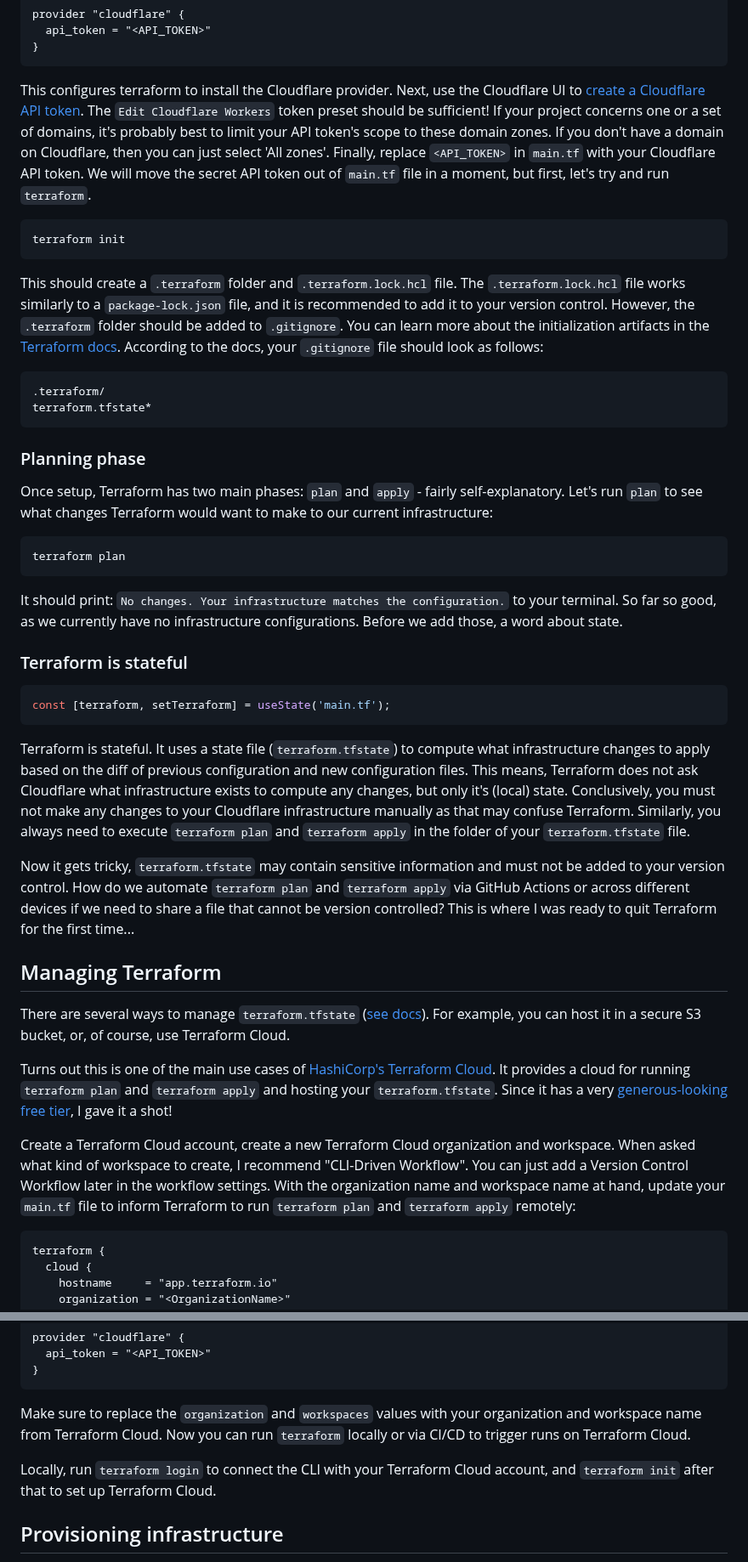
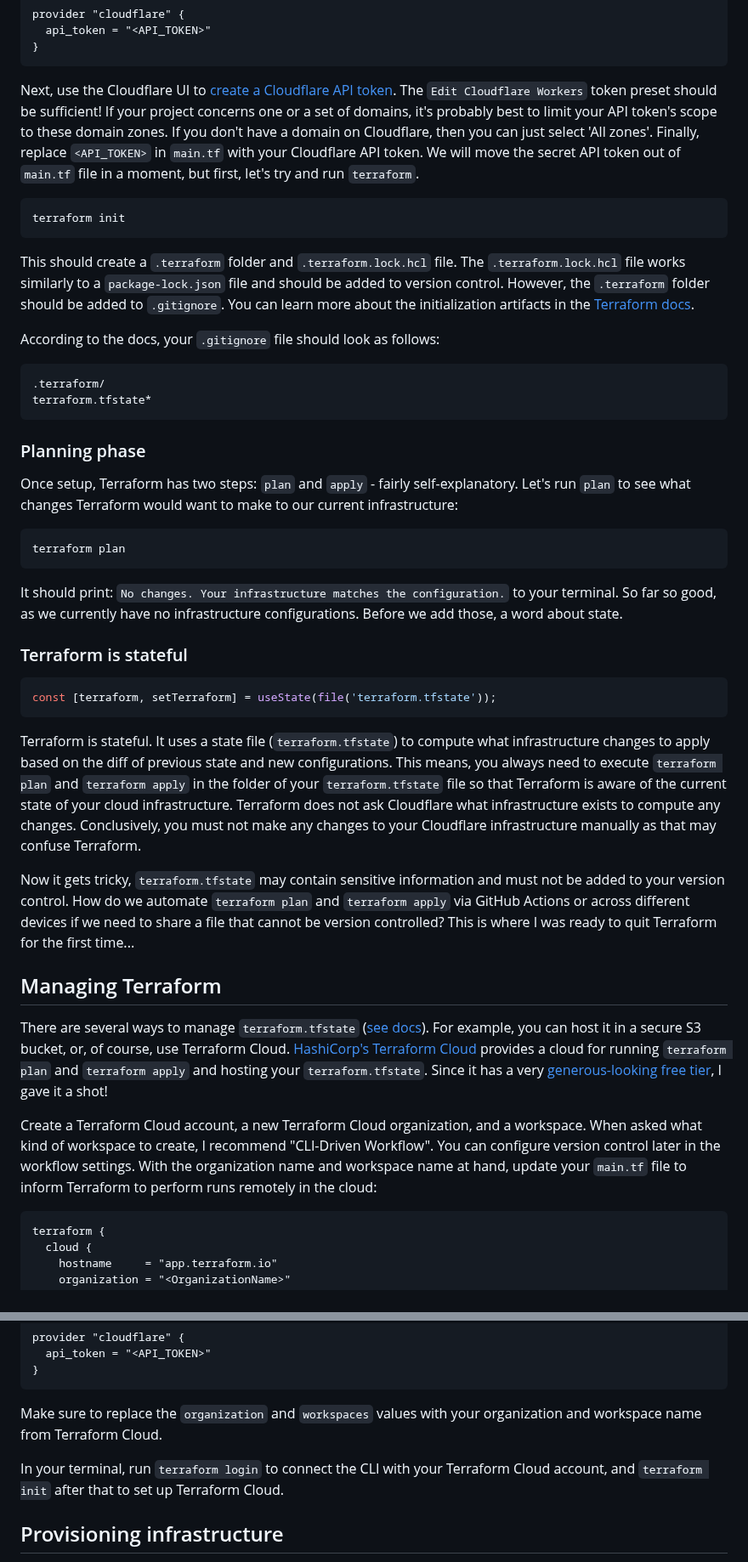
Before and after one commit to andrelandgraf/andrelandgraf, a Markdown page: contents/articles/2024-03-03_remix-with-terraform-on-cloudflare.md, 2 parts joined by grey strips. Shown at 85% size. Drawn GitHub-style.

````diff
--- a/contents/articles/2024-03-03_remix-with-terraform-on-cloudflare.md
+++ b/contents/articles/2024-03-03_remix-with-terraform-on-cloudflare.md
@@ -80,13 +70,15 @@ provider "cloudflare" {
 }
 ```
 
-This configures terraform to install the Cloudflare provider. Next, use the Cloudflare UI to [create a Cloudflare API token](https://developers.cloudflare.com/fundamentals/api/get-started/create-token/). The `Edit Cloudflare Workers` token preset should be sufficient! If your project concerns one or a set of domains, it's probably best to limit your API token's scope to these domain zones. If you don't have a domain on Cloudflare, then you can just select 'All zones'. Finally, replace `<API_TOKEN>` in `main.tf` with your Cloudflare API token. We will move the secret API token out of `main.tf` file in a moment, but first, let's try and run `terraform`.
+Next, use the Cloudflare UI to [create a Cloudflare API token](https://developers.cloudflare.com/fundamentals/api/get-started/create-token/). The `Edit Cloudflare Workers` token preset should be sufficient! If your project concerns one or a set of domains, it's probably best to limit your API token's scope to these domain zones. If you don't have a domain on Cloudflare, then you can just select 'All zones'. Finally, replace `<API_TOKEN>` in `main.tf` with your Cloudflare API token. We will move the secret API token out of `main.tf` file in a moment, but first, let's try and run `terraform`.
 
 ```
 terraform init
 ```
 
-This should create a `.terraform` folder and `.terraform.lock.hcl` file. The `.terraform.lock.hcl` file works similarly to a `package-lock.json` file, and it is recommended to add it to your version control. However, the `.terraform` folder should be added to `.gitignore`. You can learn more about the initialization artifacts in the [Terraform docs](https://developer.hashicorp.com/terraform/tutorials/cli/init#review-initialization-artifacts). According to the docs, your `.gitignore` file should look as follows:
+This should create a `.terraform` folder and `.terraform.lock.hcl` file. The `.terraform.lock.hcl` file works similarly to a `package-lock.json` file and should be added to version control. However, the `.terraform` folder should be added to `.gitignore`. You can learn more about the initialization artifacts in the [Terraform docs](https://developer.hashicorp.com/terraform/tutorials/cli/init#review-initialization-artifacts).
+
+According to the docs, your `.gitignore` file should look as follows:
 
 ```txt
 .terraform/
@@ -95,7 +87,7 @@ terraform.tfstate*
 
 ### Planning phase
 
-Once setup, Terraform has two main phases: `plan` and `apply` - fairly self-explanatory. Let's run `plan` to see what changes Terraform would want to make to our current infrastructure:
+Once setup, Terraform has two steps: `plan` and `apply` - fairly self-explanatory. Let's run `plan` to see what changes Terraform would want to make to our current infrastructure:
 
 ```bash
 terraform plan
@@ -106,20 +98,18 @@ It should print: `No changes. Your infrastructure matches the configuration.` to
 ### Terraform is stateful
 
 ```ts
-const [terraform, setTerraform] = useState('main.tf');
+const [terraform, setTerraform] = useState(file('terraform.tfstate'));
 ```
 
-Terraform is stateful. It uses a state file (`terraform.tfstate`) to compute what infrastructure changes to apply based on the diff of previous configuration and new configuration files. This means, Terraform does not ask Cloudflare what infrastructure exists to compute any changes, but only it's (local) state. Conclusively, you must not make any changes to your Cloudflare infrastructure manually as that may confuse Terraform. Similarly, you always need to execute `terraform plan` and `terraform apply` in the folder of your `terraform.tfstate` file.
+Terraform is stateful. It uses a state file (`terraform.tfstate`) to compute what infrastructure changes to apply based on the diff of previous state and new configurations. This means, you always need to execute `terraform plan` and `terraform apply` in the folder of your `terraform.tfstate` file so that Terraform is aware of the current state of your cloud infrastructure. Terraform does not ask Cloudflare what infrastructure exists to compute any changes. Conclusively, you must not make any changes to your Cloudflare infrastructure manually as that may confuse Terraform.
 
 Now it gets tricky, `terraform.tfstate` may contain sensitive information and must not be added to your version control. How do we automate `terraform plan` and `terraform apply` via GitHub Actions or across different devices if we need to share a file that cannot be version controlled? This is where I was ready to quit Terraform for the first time...
 
 ## Managing Terraform
 
-There are several ways to manage `terraform.tfstate` ([see docs](https://developer.hashicorp.com/terraform/language/state/remote)). For example, you can host it in a secure S3 bucket, or, of course, use Terraform Cloud.
+There are several ways to manage `terraform.tfstate` ([see docs](https://developer.hashicorp.com/terraform/language/state/remote)). For example, you can host it in a secure S3 bucket, or, of course, use Terraform Cloud. [HashiCorp's Terraform Cloud](https://www.hashicorp.com/products/terraform) provides a cloud for running `terraform plan` and `terraform apply` and hosting your `terraform.tfstate`. Since it has a very [generous-looking free tier](https://www.hashicorp.com/products/terraform/pricing), I gave it a shot!
 
-Turns out this is one of the main use cases of [HashiCorp's Terraform Cloud](https://www.hashicorp.com/products/terraform). It provides a cloud for running `terraform plan` and `terraform apply` and hosting your `terraform.tfstate`. Since it has a very [generous-looking free tier](https://www.hashicorp.com/products/terraform/pricing), I gave it a shot!
-
-Create a Terraform Cloud account, create a new Terraform Cloud organization and workspace. When asked what kind of workspace to create, I recommend "CLI-Driven Workflow". You can just add a Version Control Workflow later in the workflow settings. With the organization name and workspace name at hand, update your `main.tf` file to inform Terraform to run `terraform plan` and `terraform apply` remotely:
+Create a Terraform Cloud account, a new Terraform Cloud organization, and a workspace. When asked what kind of workspace to create, I recommend "CLI-Driven Workflow". You can configure version control later in the workflow settings. With the organization name and workspace name at hand, update your `main.tf` file to inform Terraform to perform runs remotely in the cloud:
 
 ```tf
 terraform {
@@ -144,9 +134,9 @@ provider "cloudflare" {
 }
 ```
 
-Make sure to replace the `organization` and `workspaces` values with your organization and workspace name from Terraform Cloud. Now you can run `terraform` locally or via CI/CD to trigger runs on Terraform Cloud.
+Make sure to replace the `organization` and `workspaces` values with your organization and workspace name from Terraform Cloud.
 
-Locally, run `terraform login` to connect the CLI with your Terraform Cloud account, and `terraform init` after that to set up Terraform Cloud.
+In your terminal, run `terraform login` to connect the CLI with your Terraform Cloud account, and `terraform init` after that to set up Terraform Cloud.
 
 ## Provisioning infrastructure
 
````
Also changed, not shown: other parts of contents/articles/2024-03-03_remix-with-terraform-on-cloudflare.md (+10 -20 lines).
